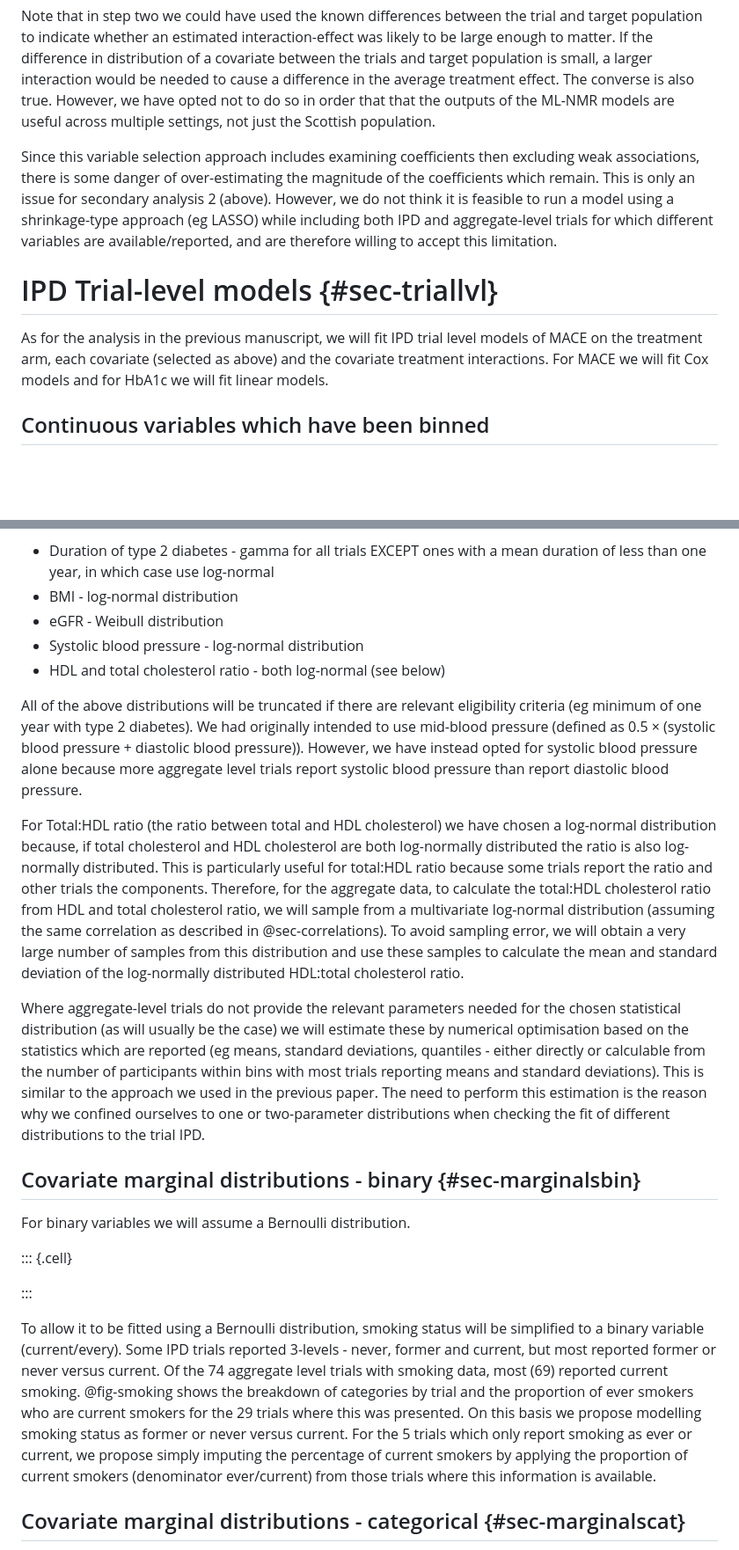
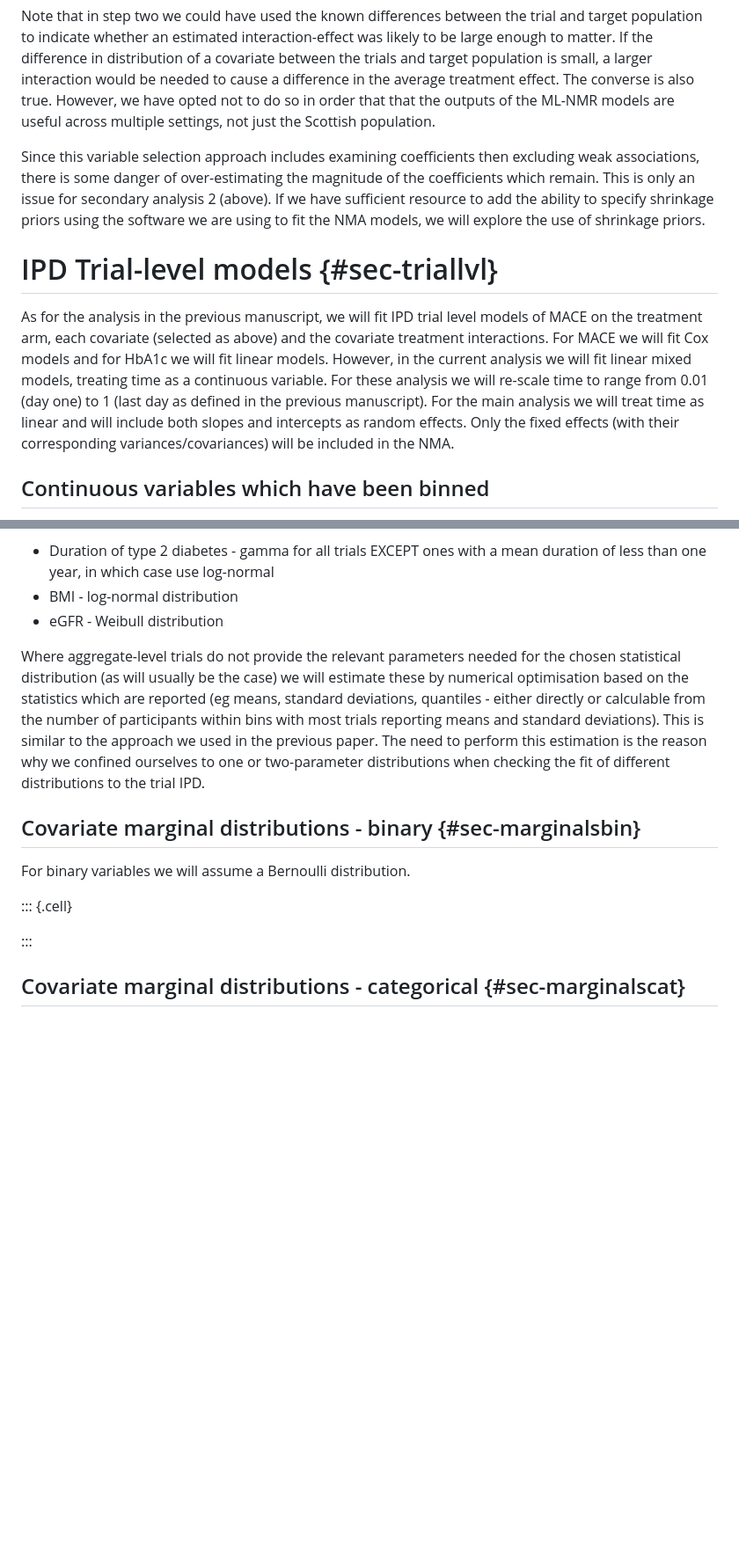
Before and after one commit to Type2DiabetesSystematicReview/nma_more_covariates_public, a Markdown page: analysis_plan.md, 2 parts joined by grey strips. Shown at 88% size. GitHub-like rendering; blank space fills up the shorter version.

```diff
--- a/analysis_plan.md
+++ b/analysis_plan.md
@@ -251,11 +251,11 @@ For the secondary analysis we propose the following approaches for both MACE tri
 
 Note that in step two we could have used the known differences between the trial and target population to indicate whether an estimated interaction-effect was likely to be large enough to matter. If the difference in distribution of a covariate between the trials and target population is small, a larger interaction would be needed to cause a difference in the average treatment effect. The converse is also true. However, we have opted not to do so in order that that the outputs of the ML-NMR models are useful across multiple settings, not just the Scottish population.
 
-Since this variable selection approach includes examining coefficients then excluding weak associations, there is some danger of over-estimating the magnitude of the coefficients which remain. This is only an issue for secondary analysis 2 (above). However, we do not think it is feasible to run a model using a shrinkage-type approach (eg LASSO) while including both IPD and aggregate-level trials for which different variables are available/reported, and are therefore willing to accept this limitation.
+Since this variable selection approach includes examining coefficients then excluding weak associations, there is some danger of over-estimating the magnitude of the coefficients which remain. This is only an issue for secondary analysis 2 (above). If we have sufficient resource to add the ability to specify shrinkage priors using the software we are using to fit the NMA models, we will explore the use of shrinkage priors.
 
 # IPD Trial-level models {#sec-triallvl}
 
-As for the analysis in the previous manuscript, we will fit IPD trial level models of MACE on the treatment arm, each covariate (selected as above) and the covariate treatment interactions. For MACE we will fit Cox models and for HbA1c we will fit linear models.
+As for the analysis in the previous manuscript, we will fit IPD trial level models of MACE on the treatment arm, each covariate (selected as above) and the covariate treatment interactions. For MACE we will fit Cox models and for HbA1c we will fit linear models. However, in the current analysis we will fit linear mixed models, treating time as a continuous variable. For these analysis we will re-scale time to range from 0.01 (day one) to 1 (last day as defined in the previous manuscript). For the main analysis we will treat time as linear and will include both slopes and intercepts as random effects. Only the fixed effects (with their corresponding variances/covariances) will be included in the NMA.
 
 ## Continuous variables which have been binned
 
@@ -289,12 +289,6 @@ Aggregate-level trial reports rarely provide information on which probabilistic
 - Duration of type 2 diabetes - gamma for all trials EXCEPT ones with a mean duration of less than one year, in which case use log-normal
 - BMI - log-normal distribution
 - eGFR - Weibull distribution
-- Systolic blood pressure - log-normal distribution
-- HDL and total cholesterol ratio - both log-normal (see below)
-
-All of the above distributions will be truncated if there are relevant eligibility criteria (eg minimum of one year with type 2 diabetes). We had originally intended to use mid-blood pressure (defined as 0.5 × (systolic blood pressure + diastolic blood pressure)). However, we have instead opted for systolic blood pressure alone because more aggregate level trials report systolic blood pressure than report diastolic blood pressure.
-
-For Total:HDL ratio (the ratio between total and HDL cholesterol) we have chosen a log-normal distribution because, if total cholesterol and HDL cholesterol are both log-normally distributed the ratio is also log-normally distributed. This is particularly useful for total:HDL ratio because some trials report the ratio and other trials the components. Therefore, for the aggregate data, to calculate the total:HDL cholesterol ratio from HDL and total cholesterol ratio, we will sample from a multivariate log-normal distribution (assuming the same correlation as described in @sec-correlations). To avoid sampling error, we will obtain a very large number of samples from this distribution and use these samples to calculate the mean and standard deviation of the log-normally distributed HDL:total cholesterol ratio.
 
 Where aggregate-level trials do not provide the relevant parameters needed for the chosen statistical distribution (as will usually be the case) we will estimate these by numerical optimisation based on the statistics which are reported (eg means, standard deviations, quantiles - either directly or calculable from the number of participants within bins with most trials reporting means and standard deviations). This is similar to the approach we used in the previous paper. The need to perform this estimation is the reason why we confined ourselves to one or two-parameter distributions when checking the fit of different distributions to the trial IPD.
 
@@ -302,15 +296,11 @@ Where aggregate-level trials do not provide the relevant parameters needed for t
 
 For binary variables we will assume a Bernoulli distribution.
 
-
-
 ::: {.cell}
 
 :::
 
 
-
-To allow it to be fitted using a Bernoulli distribution, smoking status will be simplified to a binary variable (current/every). Some IPD trials reported 3-levels - never, former and current, but most reported former or never versus current. Of the 74 aggregate level trials with smoking data, most (69) reported current smoking. @fig-smoking shows the breakdown of categories by trial and the proportion of ever smokers who are current smokers for the 29 trials where this was presented. On this basis we propose modelling smoking status as former or never versus current. For the 5 trials which only report smoking as ever or current, we propose simply imputing the percentage of current smokers by applying the proportion of current smokers (denominator ever/current) from those trials where this information is available.
 
 ## Covariate marginal distributions  - categorical {#sec-marginalscat}
 
```
Also changed, not shown: other parts of analysis_plan.md (+6 -6 lines).
